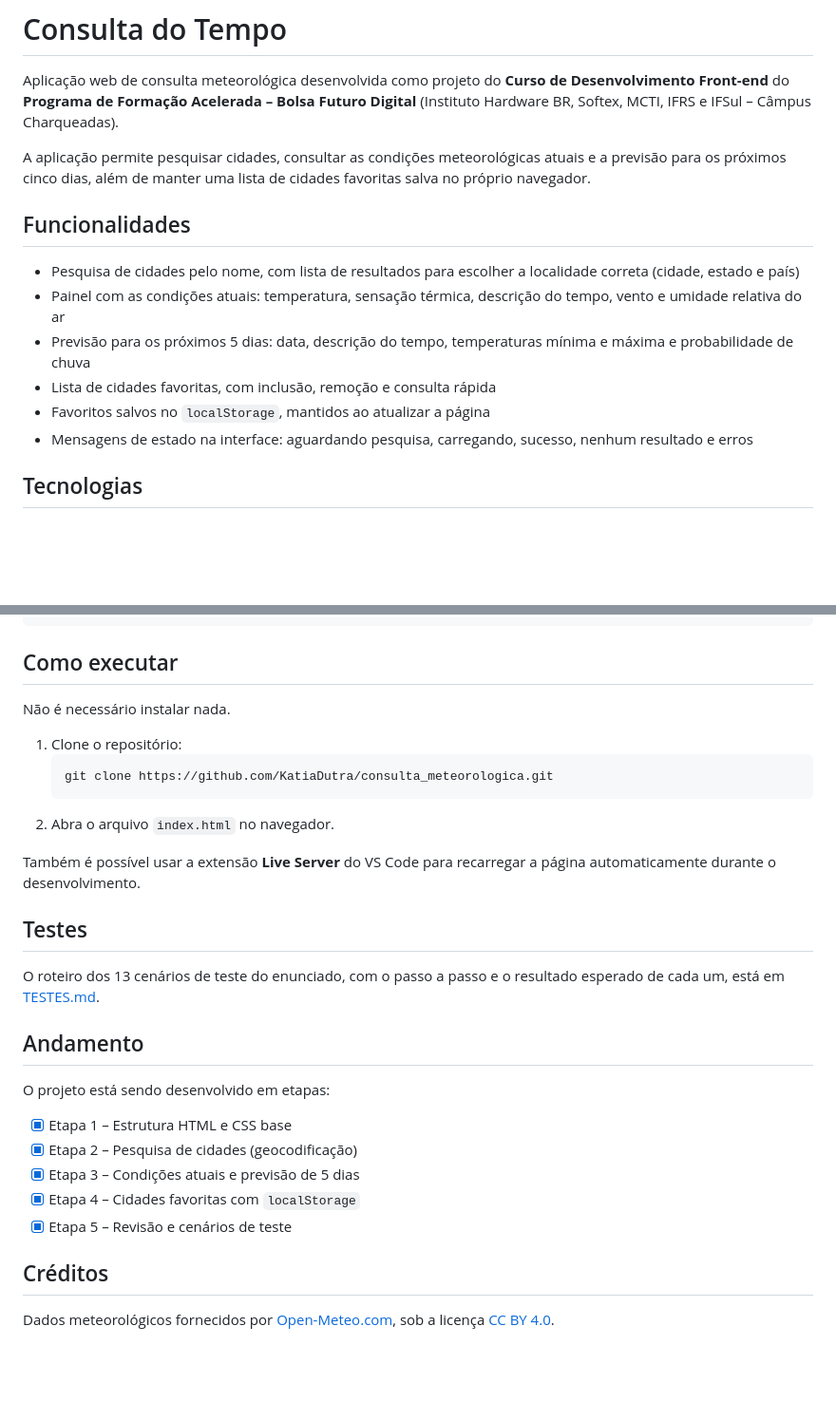
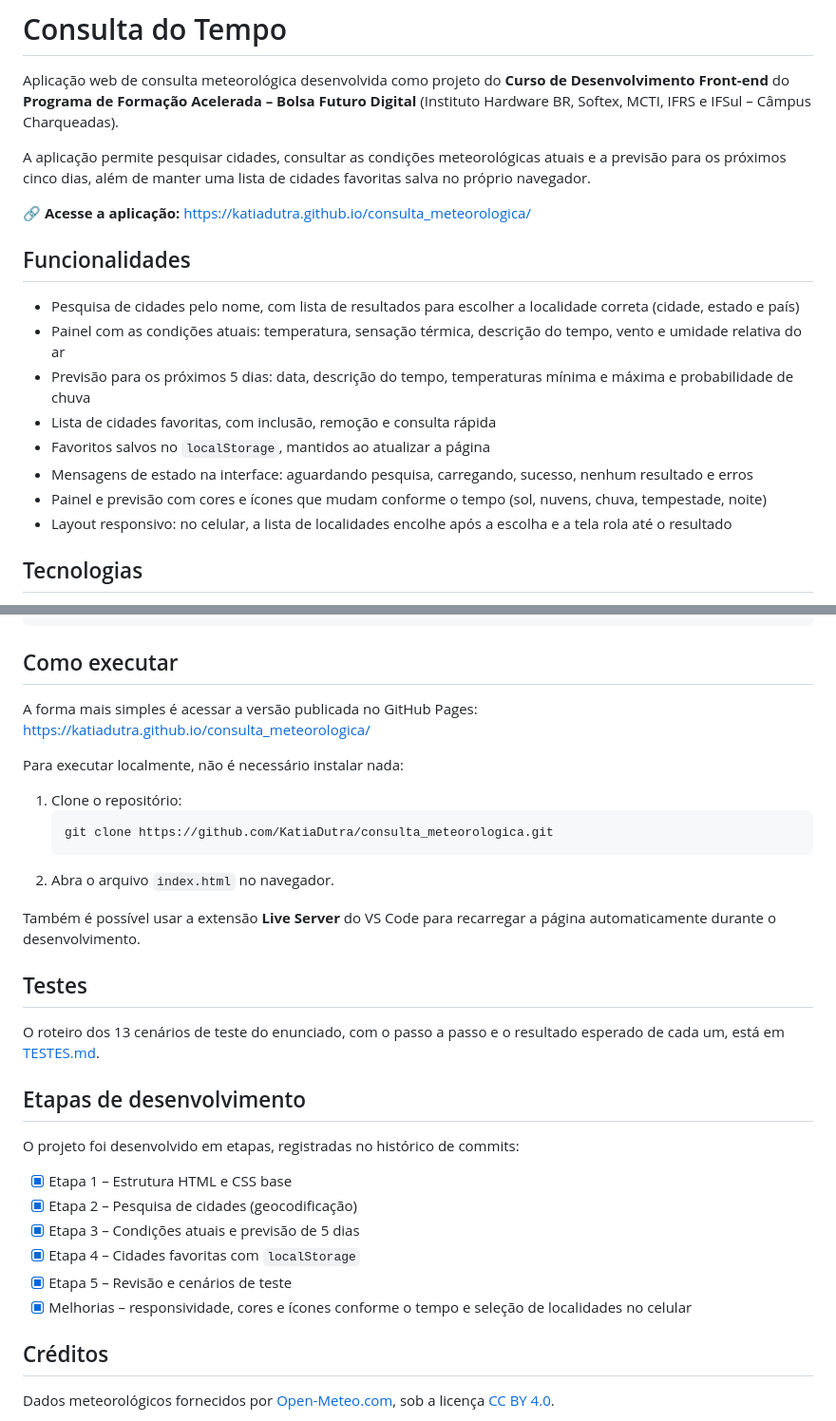
Before and after one commit to KatiaDutra/consulta_meteorologica, a Markdown page: README.md, 2 parts joined by grey strips. Shown at 95% size. GitHub-like rendering; blank space fills up the shorter version.

Commit message:
realização dos testes e atualização do readme

````diff
--- a/README.md
+++ b/README.md
@@ -3,6 +3,8 @@
 Aplicação web de consulta meteorológica desenvolvida como projeto do **Curso de Desenvolvimento Front-end** do **Programa de Formação Acelerada – Bolsa Futuro Digital** (Instituto Hardware BR, Softex, MCTI, IFRS e IFSul – Câmpus Charqueadas).
 
 A aplicação permite pesquisar cidades, consultar as condições meteorológicas atuais e a previsão para os próximos cinco dias, além de manter uma lista de cidades favoritas salva no próprio navegador.
+
+🔗 **Acesse a aplicação:** https://katiadutra.github.io/consulta_meteorologica/
 
 ## Funcionalidades
 
@@ -12,6 +14,8 @@ A aplicação permite pesquisar cidades, consultar as condições meteorológica
 - Lista de cidades favoritas, com inclusão, remoção e consulta rápida
 - Favoritos salvos no `localStorage`, mantidos ao atualizar a página
 - Mensagens de estado na interface: aguardando pesquisa, carregando, sucesso, nenhum resultado e erros
+- Painel e previsão com cores e ícones que mudam conforme o tempo (sol, nuvens, chuva, tempestade, noite)
+- Layout responsivo: no celular, a lista de localidades encolhe após a escolha e a tela rola até o resultado
 
 ## Tecnologias
 
@@ -46,7 +50,10 @@ consulta_meteorologica/
 
 ## Como executar
 
-Não é necessário instalar nada.
+A forma mais simples é acessar a versão publicada no GitHub Pages:
+https://katiadutra.github.io/consulta_meteorologica/
+
+Para executar localmente, não é necessário instalar nada:
 
 1. Clone o repositório:
    ```bash
@@ -60,15 +67,16 @@ Também é possível usar a extensão **Live Server** do VS Code para recarregar
 
 O roteiro dos 13 cenários de teste do enunciado, com o passo a passo e o resultado esperado de cada um, está em [TESTES.md](TESTES.md).
 
-## Andamento
+## Etapas de desenvolvimento
 
-O projeto está sendo desenvolvido em etapas:
+O projeto foi desenvolvido em etapas, registradas no histórico de commits:
 
 - [x] Etapa 1 – Estrutura HTML e CSS base
 - [x] Etapa 2 – Pesquisa de cidades (geocodificação)
 - [x] Etapa 3 – Condições atuais e previsão de 5 dias
 - [x] Etapa 4 – Cidades favoritas com `localStorage`
 - [x] Etapa 5 – Revisão e cenários de teste
+- [x] Melhorias – responsividade, cores e ícones conforme o tempo e seleção de localidades no celular
 
 ## Créditos
 
````
Also changed, not shown: TESTES.md (+14 -14 lines).
